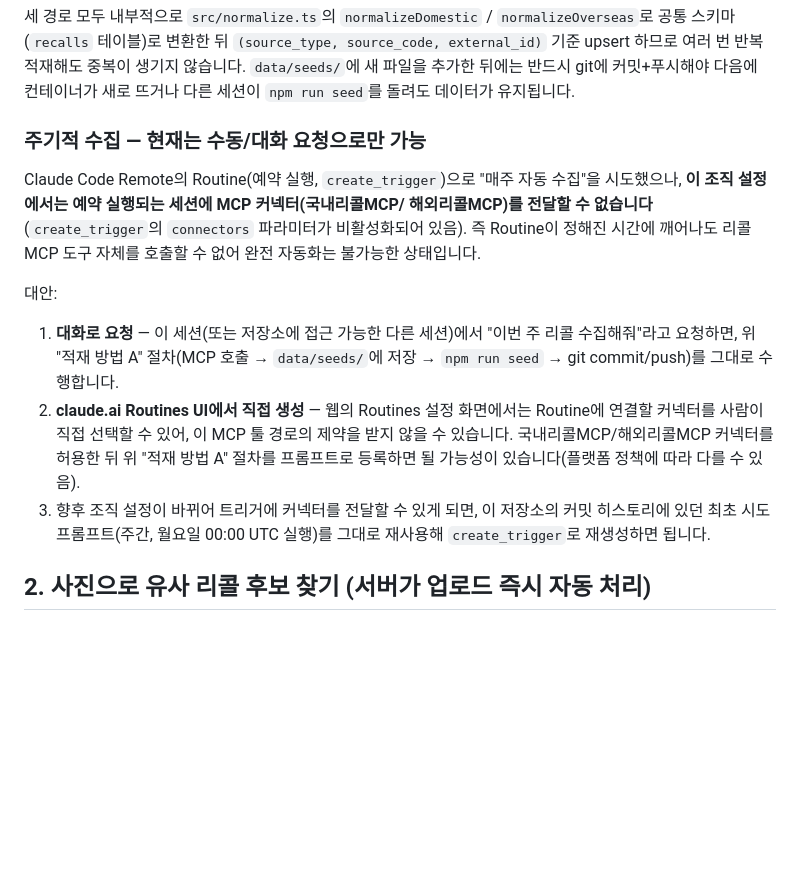
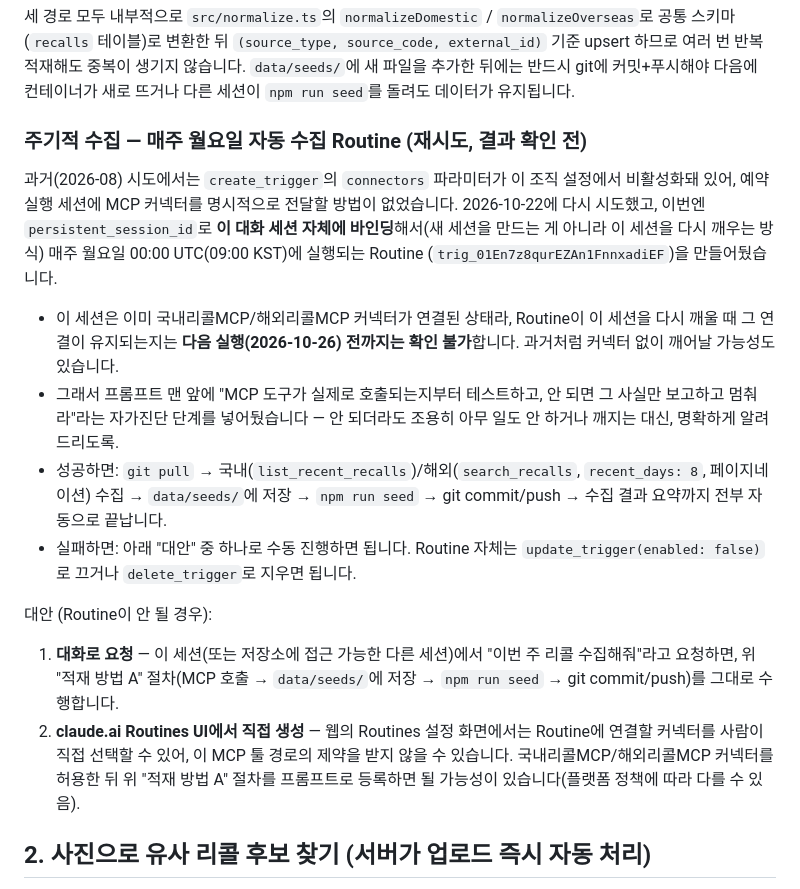
Before and after one commit to skminkyu/recall_info, a Markdown page: docs/INGESTION.md, the part around the change. Drawn GitHub-style; blank space fills up the shorter version.

Commit message:
주간 리콜 수집 Routine 재시도 기록 (self-bind, 결과 확인 전)
create_trigger의 connectors 파라미터는 여전히 이 조직에서 비활성화돼
있음을 재확인했지만, persistent_session_id로 이 세션 자체에 바인딩하는
방식으로 trig_01En7z8qurEZAn1FnnxadiEF를 생성해 매주 월요일 자동 수집을
다시 시도함. MCP 커넥터가 유지된 채 깨어나는지는 다음 실행(2026-10-26)
전까지 확인 불가능해서, 실패 시 조용히 넘어가지 않고 사용자에게 보고하는
자가진단 단계를 프롬프트에 포함시킴.

Co-Authored-By: Claude Sonnet 5 <noreply@anthropic.com>
Claude-Session: https://claude.ai/code/session_01CErUDc8zcKz5pwRpBSxFeW

```diff
--- a/docs/INGESTION.md
+++ b/docs/INGESTION.md
@@ -83,15 +83,28 @@ upsert 하므로 여러 번 반복 적재해도 중복이 생기지 않습니다
 추가한 뒤에는 반드시 git에 커밋+푸시해야 다음에 컨테이너가 새로 뜨거나 다른 세션이
 `npm run seed`를 돌려도 데이터가 유지됩니다.
 
-### 주기적 수집 — 현재는 수동/대화 요청으로만 가능
+### 주기적 수집 — 매주 월요일 자동 수집 Routine (재시도, 결과 확인 전)
 
-Claude Code Remote의 Routine(예약 실행, `create_trigger`)으로 "매주 자동 수집"을
-시도했으나, **이 조직 설정에서는 예약 실행되는 세션에 MCP 커넥터(국내리콜MCP/
-해외리콜MCP)를 전달할 수 없습니다** (`create_trigger`의 `connectors` 파라미터가
-비활성화되어 있음). 즉 Routine이 정해진 시간에 깨어나도 리콜 MCP 도구 자체를 호출할
-수 없어 완전 자동화는 불가능한 상태입니다.
+과거(2026-08) 시도에서는 `create_trigger`의 `connectors` 파라미터가 이 조직
+설정에서 비활성화돼 있어, 예약 실행 세션에 MCP 커넥터를 명시적으로 전달할
+방법이 없었습니다. 2026-10-22에 다시 시도했고, 이번엔 `persistent_session_id`로
+**이 대화 세션 자체에 바인딩**해서(새 세션을 만드는 게 아니라 이 세션을 다시
+깨우는 방식) 매주 월요일 00:00 UTC(09:00 KST)에 실행되는 Routine
+(`trig_01En7z8qurEZAn1FnnxadiEF`)을 만들어뒀습니다.
 
-대안:
+- 이 세션은 이미 국내리콜MCP/해외리콜MCP 커넥터가 연결된 상태라, Routine이
+  이 세션을 다시 깨울 때 그 연결이 유지되는지는 **다음 실행(2026-10-26) 전까지는
+  확인 불가**합니다. 과거처럼 커넥터 없이 깨어날 가능성도 있습니다.
+- 그래서 프롬프트 맨 앞에 "MCP 도구가 실제로 호출되는지부터 테스트하고, 안 되면
+  그 사실만 보고하고 멈춰라"라는 자가진단 단계를 넣어뒀습니다 — 안 되더라도
+  조용히 아무 일도 안 하거나 깨지는 대신, 명확하게 알려드리도록.
+- 성공하면: `git pull` → 국내(`list_recent_recalls`)/해외(`search_recalls`,
+  `recent_days: 8`, 페이지네이션) 수집 → `data/seeds/`에 저장 → `npm run seed` →
+  git commit/push → 수집 결과 요약까지 전부 자동으로 끝납니다.
+- 실패하면: 아래 "대안" 중 하나로 수동 진행하면 됩니다. Routine 자체는
+  `update_trigger(enabled: false)`로 끄거나 `delete_trigger`로 지우면 됩니다.
+
+대안 (Routine이 안 될 경우):
 
 1. **대화로 요청** — 이 세션(또는 저장소에 접근 가능한 다른 세션)에서 "이번 주 리콜
    수집해줘"라고 요청하면, 위 "적재 방법 A" 절차(MCP 호출 → `data/seeds/`에 저장 →
@@ -100,9 +113,6 @@ Claude Code Remote의 Routine(예약 실행, `create_trigger`)으로 "매주 자
    연결할 커넥터를 사람이 직접 선택할 수 있어, 이 MCP 툴 경로의 제약을 받지 않을 수
    있습니다. 국내리콜MCP/해외리콜MCP 커넥터를 허용한 뒤 위 "적재 방법 A" 절차를 프롬프트로
    등록하면 될 가능성이 있습니다(플랫폼 정책에 따라 다를 수 있음).
-3. 향후 조직 설정이 바뀌어 트리거에 커넥터를 전달할 수 있게 되면, 이 저장소의 커밋
-   히스토리에 있던 최초 시도 프롬프트(주간, 월요일 00:00 UTC 실행)를 그대로 재사용해
-   `create_trigger`로 재생성하면 됩니다.
 
 ## 2. 사진으로 유사 리콜 후보 찾기 (서버가 업로드 즉시 자동 처리)
 
```
